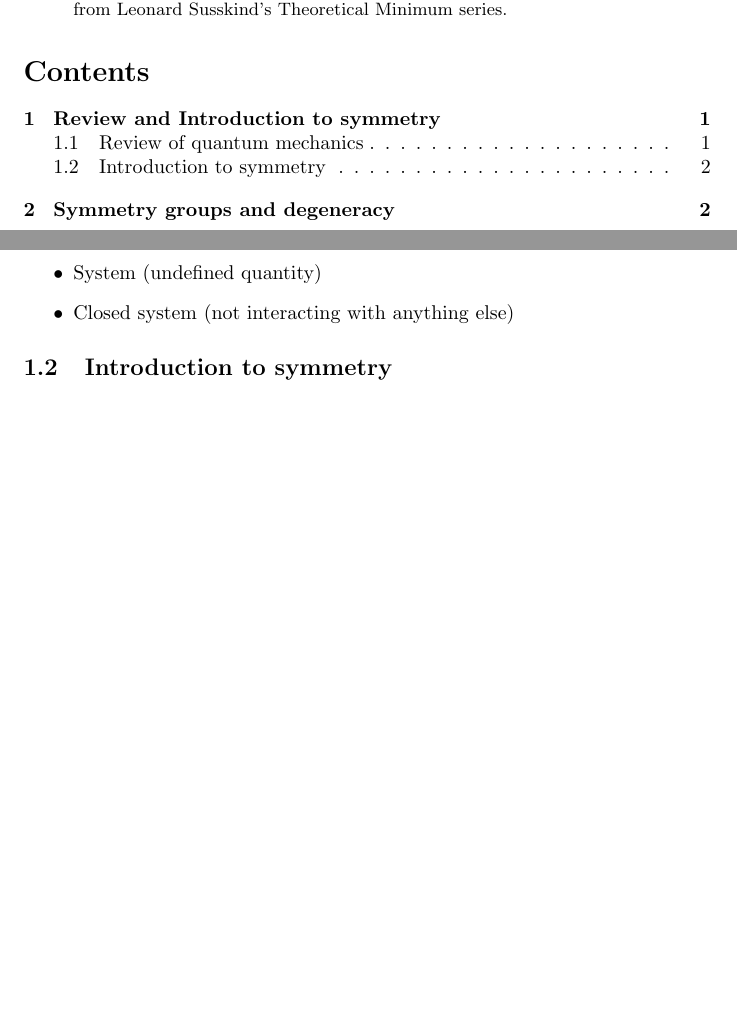
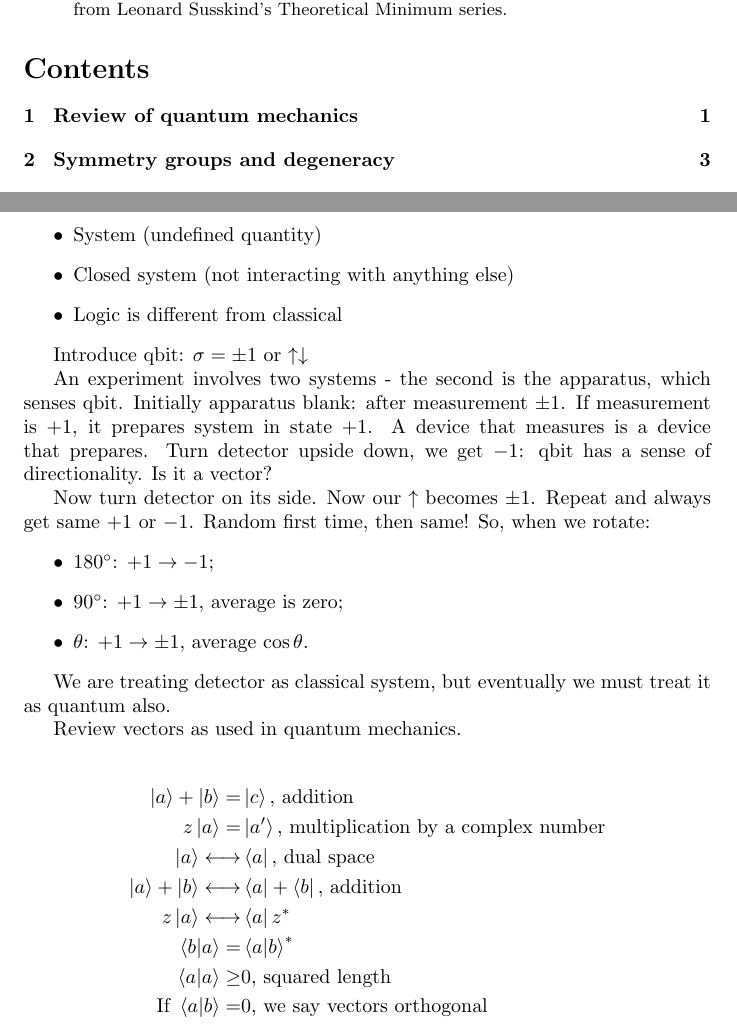
Before and after one commit to weka511/complexity, a LaTeX paper (tm/aqm.tex): two parts of pages 1 and 2 of 2 before the commit and two parts of pages 1 and 2 of 3 after it, joined at a grey line, cut so that both start at the same text, the shorter picture padded with empty space. Compiled offline with pdfLaTeX.

Commit message:
Completed first Lecture

```diff
--- a/tm/aqm.tex
+++ b/tm/aqm.tex
@@ -1,6 +1,6 @@
 \documentclass[]{article}
 
-\usepackage{caption,subcaption,graphicx,float,url,amsmath,amssymb,amsthm,tocloft,cancel,thmtools}
+\usepackage{caption,subcaption,graphicx,float,url,amsmath,amssymb,amsthm,tocloft,cancel,thmtools,gensymb,braket}
 \usepackage[toc,nonumberlist]{glossaries}
 \usepackage{glossaries-extra}
 \newcommand\numberthis{\addtocounter{equation}{1}\tag{\theequation}}
@@ -42,8 +40,34 @@ Quantum mechanics concepts:
 \begin{itemize}
 	\item System (undefined quantity)
 	\item Closed system (not interacting with anything else)
+	\item Logic is different from classical
 \end{itemize}
-\subsection{Introduction to symmetry}
+
+Introduce qbit: $\sigma=\pm1$ or $\uparrow\downarrow$
+
+An experiment involves two systems - the second is the apparatus, which senses qbit. Initially apparatus blank: after measurement $\pm1$. If measurement is $+1$, it prepares system in state $+1$. A device that measures is a device that prepares. Turn detector upside down, we get $-1$: qbit has a sense of directionality. Is it a vector?
+
+Now turn detector on its side. Now our $\uparrow$ becomes  $\pm1$. Repeat and always get same $+1$ or $-1$. Random first time, then same! So, when we rotate:
+\begin{itemize}
+	\item $180\degree$: $+1\rightarrow-1$;
+	\item $90\degree$: $+1\rightarrow\pm1$, average is zero;
+	\item $\theta$: $+1\rightarrow\pm1$, average $\cos \theta$.
+\end{itemize}
+
+We are treating detector as classical system, but eventually we must treat it as quantum also.
+
+Review vectors as used in quantum mechanics.
+
+\begin{align*}
+\ket{a}+\ket{b}=&\ket{c}\text{, addition}\\
+z\ket{a} =& \ket{a^{\prime}} \text{, multiplication by a complex number}\\
+\ket{a} \longleftrightarrow & \bra{a} \text {, dual space}\\
+\ket{a}+\ket{b}\longleftrightarrow & \bra{a} + \bra{b}\text{, addition}\\
+z\ket{a} \longleftrightarrow & \bra{a}z^*\\
+\braket{b|a} =& \braket{a|b}^*\\
+\braket{a|a} \ge& 0 \text{, squared length}\\
+\text{If }\braket{a|b}=& 0 \text{, we say vectors orthogonal}
+\end{align*}
 
 \section{Symmetry groups and degeneracy}
 
```
Also changed, not shown: tm/aqm.tex (4 more changed lines).
